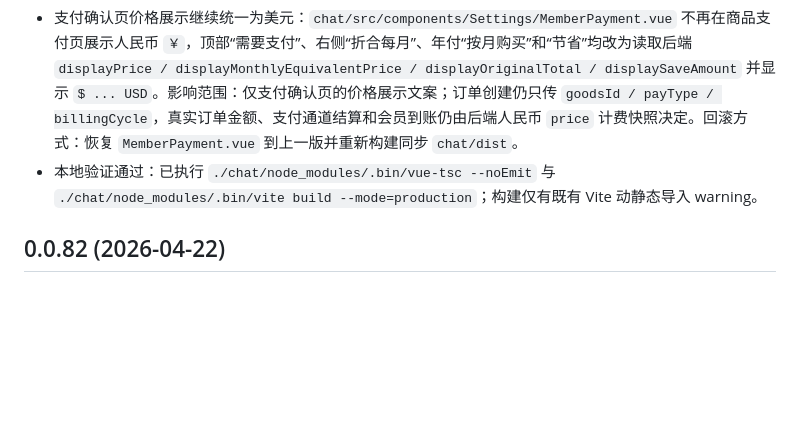
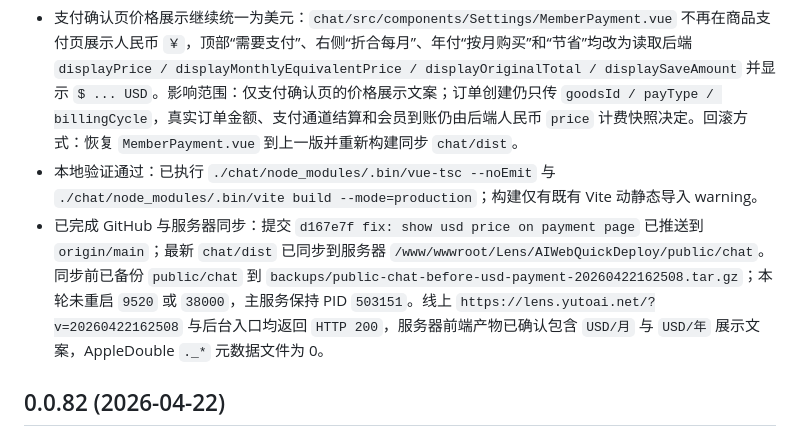
Before and after one commit to hkyutong/Lens, a Markdown page: changelog.md, the part around the change. Rendered like a GitHub page; blank space fills up the shorter version.

Commit message:
docs: record usd payment page deployment

```diff
--- a/changelog.md
+++ b/changelog.md
@@ -3,6 +3,7 @@
 ## 0.0.83 (2026-04-22)
 - 支付确认页价格展示继续统一为美元：`chat/src/components/Settings/MemberPayment.vue` 不再在商品支付页展示人民币 `￥`，顶部“需要支付”、右侧“折合每月”、年付“按月购买”和“节省”均改为读取后端 `displayPrice / displayMonthlyEquivalentPrice / displayOriginalTotal / displaySaveAmount` 并显示 `$ ... USD`。影响范围：仅支付确认页的价格展示文案；订单创建仍只传 `goodsId / payType / billingCycle`，真实订单金额、支付通道结算和会员到账仍由后端人民币 `price` 计费快照决定。回滚方式：恢复 `MemberPayment.vue` 到上一版并重新构建同步 `chat/dist`。
 - 本地验证通过：已执行 `./chat/node_modules/.bin/vue-tsc --noEmit` 与 `./chat/node_modules/.bin/vite build --mode=production`；构建仅有既有 Vite 动静态导入 warning。
+- 已完成 GitHub 与服务器同步：提交 `d167e7f fix: show usd price on payment page` 已推送到 `origin/main`；最新 `chat/dist` 已同步到服务器 `/www/wwwroot/Lens/AIWebQuickDeploy/public/chat`。同步前已备份 `public/chat` 到 `backups/public-chat-before-usd-payment-20260422162508.tar.gz`；本轮未重启 `9520` 或 `38000`，主服务保持 PID `503151`。线上 `https://lens.yutoai.net/?v=20260422162508` 与后台入口均返回 `HTTP 200`，服务器前端产物已确认包含 `USD/月` 与 `USD/年` 展示文案，AppleDouble `._*` 元数据文件为 0。
 
 ## 0.0.82 (2026-04-22)
 - 套餐价格模型纠偏：会员套餐不再用同一个 `price` 同时承担前台美元展示和付款金额；后端 `crami_package` 新增 `usdPrice` 字段作为前台会员页美元展示价，原 `price` 保持人民币付款价。影响范围：套餐查询、会员页展示、支付确认页、后台套餐管理和订单计费快照；不改变会员到账、卡密兑换、学术权限和支付回调链路。回滚方式：回退本次代码并从服务器 `backups/crami_package-before-usd-price-20260422160331.sql` 恢复 `crami_package` 表，再重新构建同步。
```
